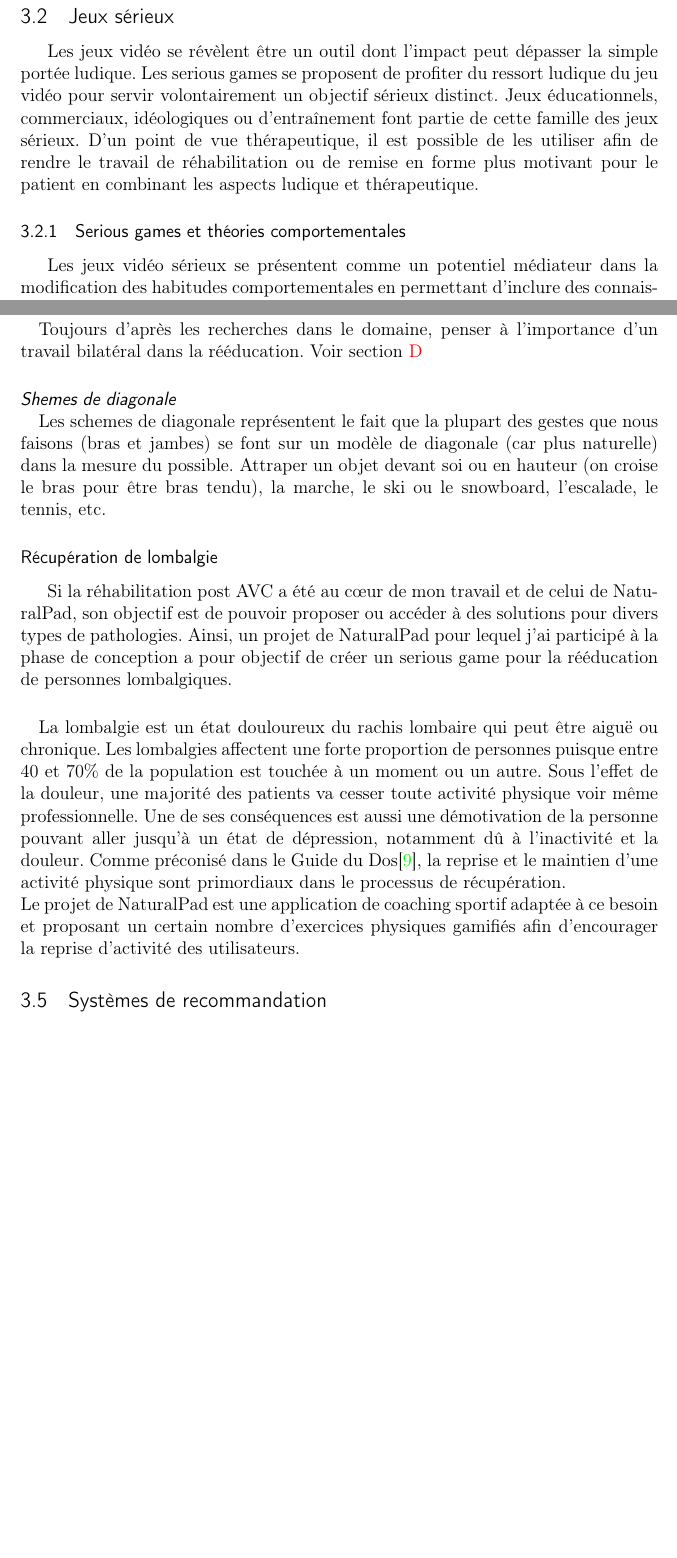
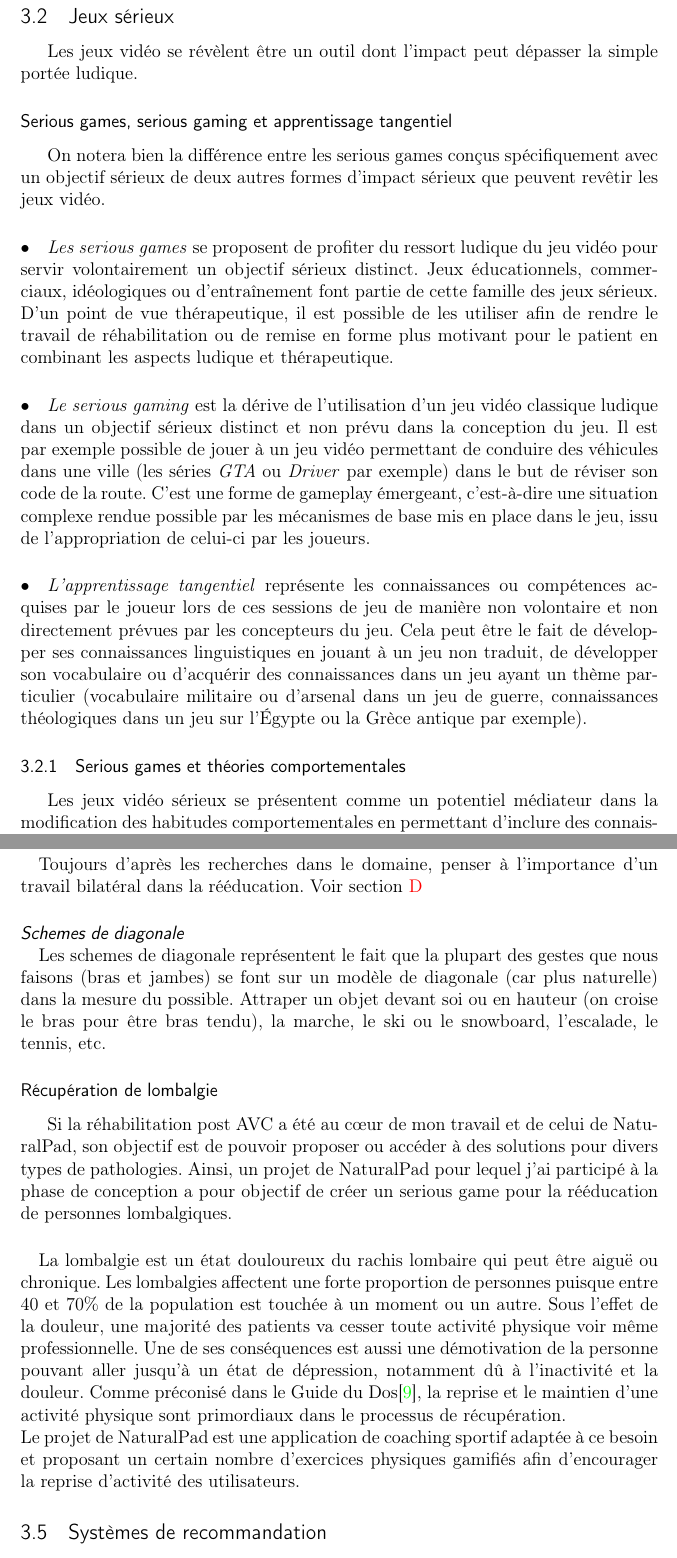
Before and after one commit to gmelia/master-thesis, a LaTeX document (rapport/rapport.tex, which reads rapport/chapters/background.tex, rapport/chapters/background/rehabilitation.tex, rapport/glossaire.tex): two parts of pages 32 and 53 of 126 before the commit and two parts of pages 32 and 54 of 127 after it, joined at a grey line, cut so that both start at the same text, the shorter picture padded with empty space. Compiled offline with pdfLaTeX.

Commit message:
improvment 12/10/13

```diff
--- a/rapport/chapters/background.tex
+++ b/rapport/chapters/background.tex
@@ -8,7 +8,15 @@ Cette partie présente le résultat de mes recherches, des techniques et outils
 
 %****************** Subsection 2 : Serious games et Theories comportementales
 	\subsection{Jeux sérieux}
-Les jeux vidéo se révèlent être un outil dont l’impact peut dépasser la simple portée ludique. Les serious games se proposent de profiter du ressort ludique du jeu vidéo pour servir volontairement un objectif sérieux distinct. Jeux éducationnels, commerciaux, idéologiques ou d’entraînement font partie de cette famille des jeux sérieux. D’un point de vue thérapeutique, il est possible de les utiliser afin de rendre le travail de réhabilitation ou de remise en forme plus motivant pour le patient en combinant les aspects ludique et thérapeutique.
+Les jeux vidéo se révèlent être un outil dont l’impact peut dépasser la simple portée ludique.
+		\subsubsection*{Serious games, serious gaming et apprentissage tangentiel}
+		\label{sggt}
+On notera bien la différence entre les serious games conçus spécifiquement avec un objectif sérieux de deux autres formes d'impact sérieux que peuvent revêtir les jeux vidéo.
+\paragraph{•}\emph{Les serious games} se proposent de profiter du ressort ludique du jeu vidéo pour servir volontairement un objectif sérieux distinct. Jeux éducationnels, commerciaux, idéologiques ou d’entraînement font partie de cette famille des jeux sérieux. D’un point de vue thérapeutique, il est possible de les utiliser afin de rendre le travail de réhabilitation ou de remise en forme plus motivant pour le patient en combinant les aspects ludique et thérapeutique.
+
+\paragraph{•}\emph{Le serious gaming} est la dérive de l'utilisation d'un jeu vidéo classique ludique dans un objectif sérieux distinct et non prévu dans la conception du jeu. Il est par exemple possible de jouer à un jeu vidéo permettant de conduire des véhicules dans une ville (les séries \emph{GTA} ou \emph{Driver} par exemple) dans le but de réviser son code de la route. C'est une forme de gameplay émergeant, c'est-à-dire une situation complexe rendue possible par les mécanismes de base mis en place dans le jeu, issu de l'appropriation de celui-ci par les joueurs.
+
+\paragraph{•}\emph{L'apprentissage tangentiel} représente les connaissances ou compétences acquises par le joueur lors de ces sessions de jeu de manière non volontaire et non directement prévues par les concepteurs du jeu. Cela peut être le fait de développer ses connaissances linguistiques en jouant à un jeu non traduit, de développer son vocabulaire ou d'acquérir des connaissances dans un jeu ayant un thème particulier (vocabulaire militaire ou d'arsenal dans un jeu de guerre, connaissances théologiques dans un jeu sur l'Égypte ou la Grèce antique par exemple).
 
 		\subsubsection{Serious games et théories comportementales}
 Les jeux vidéo sérieux se présentent comme un potentiel médiateur dans la modification des habitudes comportementales en permettant d’inclure des connaissances pratiques dans un modèle ludique apprécié. Il est possible d’y mettre en place des procédures de changement comme l’établissement d’objectifs ou la modélisation et le développement de compétences dans un environnement attrayant, significatif et immersif [Baranowski et al, 2008]\cite{Bara08}. \\
--- a/rapport/chapters/background/rehabilitation.tex
+++ b/rapport/chapters/background/rehabilitation.tex
@@ -177,5 +178,5 @@ Ce sont des exercices qui décomposent les mouvements et font travailler individ
 Toujours d'après les recherches dans le domaine, penser à l'importance d'un travail bilatéral dans la rééducation. Voir section \ref{bilateral}
 
 
-		\paragraph{\emph{Shemes de diagonale}\\}
+		\paragraph{\emph{Schemes de diagonale}\\}
 Les schemes de diagonale représentent le fait que la plupart des gestes que nous faisons (bras et jambes) se font sur un modèle de diagonale (car plus naturelle) dans la mesure du possible. Attraper un objet devant soi ou en hauteur (on croise le bras pour être bras tendu), la marche, le ski ou le snowboard, l'escalade, le tennis, etc.
--- a/rapport/glossaire.tex
+++ b/rapport/glossaire.tex
@@ -76,6 +76,11 @@ Généralement : l’action en retour d’un effet sur le dispositif qui lui a d
 	description={Perte partielle des capacités motrices d'une partie du corps (limitation de mouvement, diminution de la force musculaire), par opposition à la paralysie où le déficit moteur est total}
 }
 
+\newglossaryentry{serious gaming}{
+	name={serious gaming},
+	description={Dérivation de l'utilisation d'un jeu vidéo classique dans un but sérieux.}
+}
+
 \newglossaryentry{spasticite}{
 	name={spasticité},
 	description={La spasticité consiste en un étirement rapide d'un muscle qui entraîne trop facilement sa contraction réflexe qui dure un certain temps}
```
Also changed, not shown: rapport/chapters/background/jeux_video.tex (+1 -1 lines), rapport/chapters/background/recommandation.tex (+1 -1 lines), rapport/chapters/proposition.tex (+1 -1 lines), rapport/chapters/remerciements.tex (+1 -1 lines), rapport/chapters/background/rehabilitation.tex (5 more changed lines).
